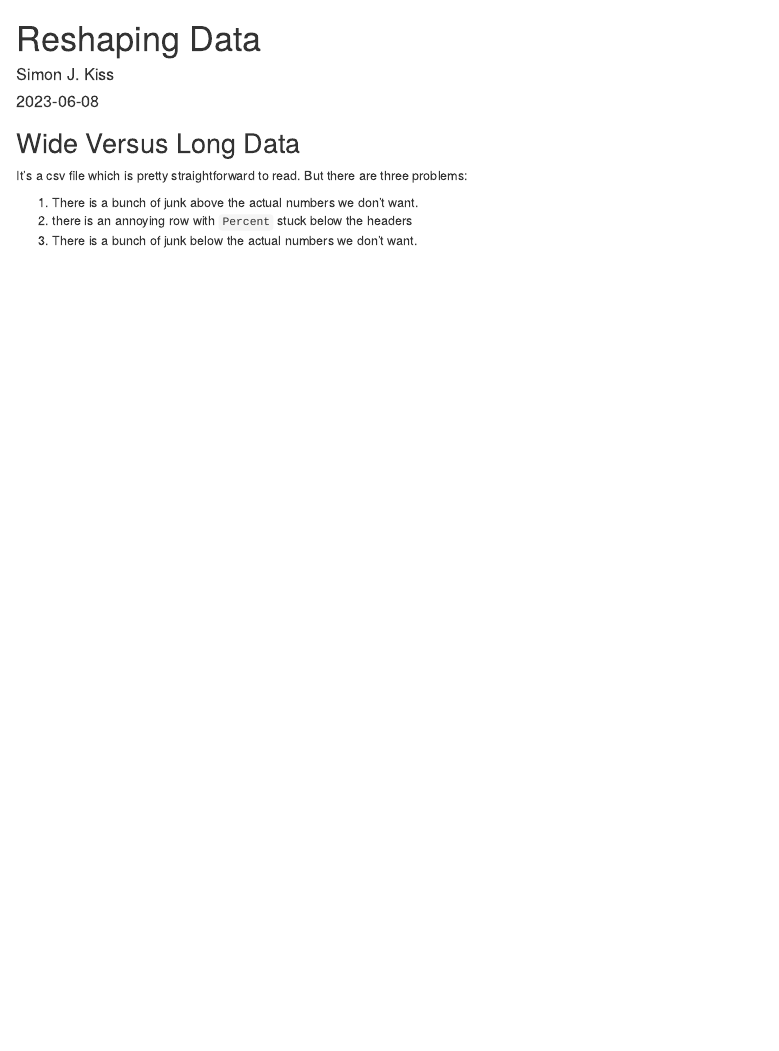
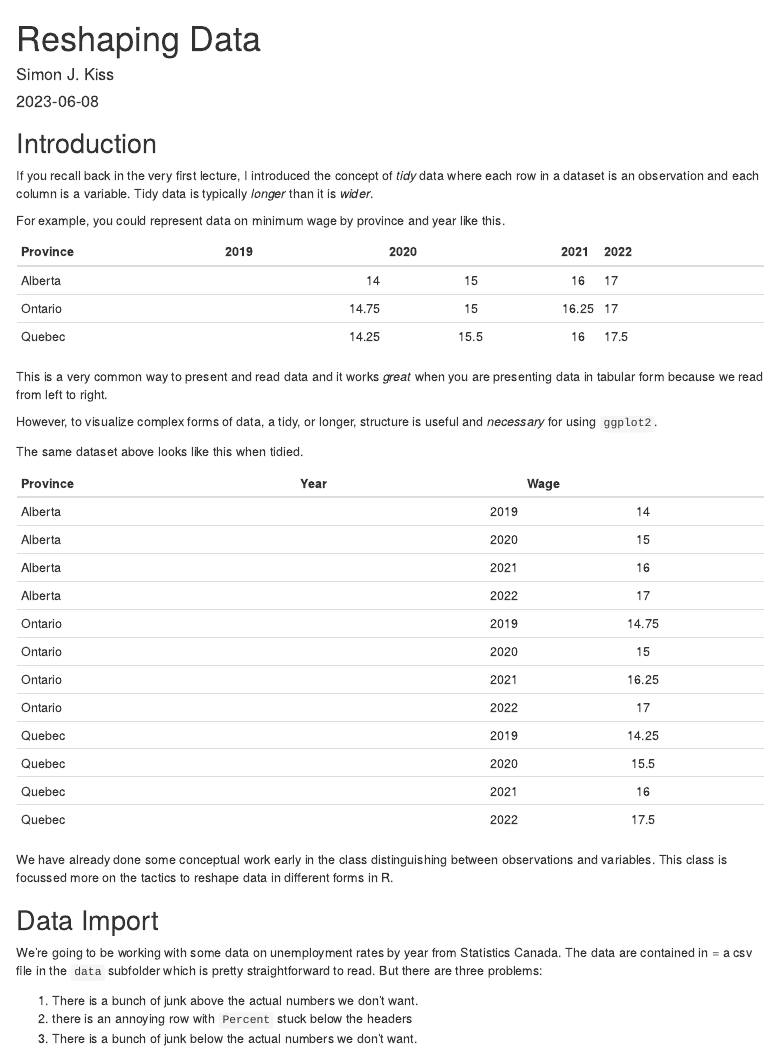
Before and after one commit to sjkiss/Reshaping_Data, an R Markdown document (reshaping.Rmd): the page in a window 1100 px wide, from its top. Rendered offline with R 4.5, knitr and Pandoc, with nearby package versions; menus at the side of the page are left out.

Commit message:
Modified .Rmd with Introduction

````diff
--- a/reshaping.Rmd
+++ b/reshaping.Rmd
@@ -16,10 +16,48 @@ p.caption {
 ```{r setup, include=FALSE}
 knitr::opts_chunk$set(echo = TRUE, warning=F, message=F)
 ```
+## Introduction
 
-## Wide Versus Long Data
+If you recall back in the very first lecture, I introduced the concept of *tidy* data where each row in a dataset is an observation and each column is a variable. Tidy data is typically *longer* than it is *wider*.
 
-It's a csv file which is pretty straightforward to read.  But there are three problems:
+For example, you could represent data on minimum wage by province and year like this.
+
+
+| Province |2019| 2020 | 2021| 2022|
+|:---------------------------| ----------------------:|:----------------------:|:----:|:-----|:--------:|:------:|
+| Alberta | 14| 15 |16|17|
+| Ontario  | 14.75| 15 |16.25 |17|
+| Quebec | 14.25| 15.5 |16 |17.5|
+
+
+This is a very common way to present and read data and it works *great* when you are presenting data in tabular form because we read from left to right.
+
+However, to visualize complex forms of data, a tidy, or longer, structure is useful and *necessary* for using `ggplot2`.
+
+The same dataset above looks like this when tidied.
+
+
+| Province | Year | Wage |
+|:---------------------------| ----------------------:|:----------------------:|
+| Alberta | 2019| 14 |
+|  Alberta | 2020 | 15 |
+| Alberta | 2021 | 16 |
+|  Alberta| 2022 | 17 |
+| Ontario | 2019| 14.75 |
+|  Ontario | 2020 | 15 |
+| Ontario | 2021 | 16.25|
+|  Ontario| 2022 | 17 |
+| Quebec | 2019|14.25 |
+|  Quebec | 2020 | 15.5 |
+| Quebec | 2021 |16|
+|  Quebec| 2022 |17.5|
+
+We have already done some conceptual work early in the class distinguishing between observations and variables. This class is focussed more on the tactics to reshape data in different forms in R.
+
+
+## Data Import
+
+We're going to be working with some data on unemployment rates by year from Statistics Canada. The data are contained in = a csv file in the `data` subfolder which is pretty straightforward to read.  But there are three problems:
 
 1. There is a bunch of junk above the actual numbers we don't want.
 2. there is an annoying row with `Percent` stuck below the headers
````
